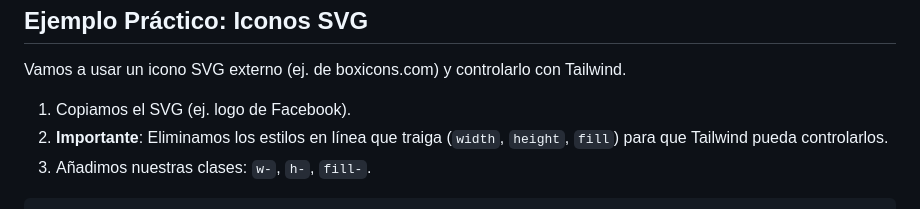
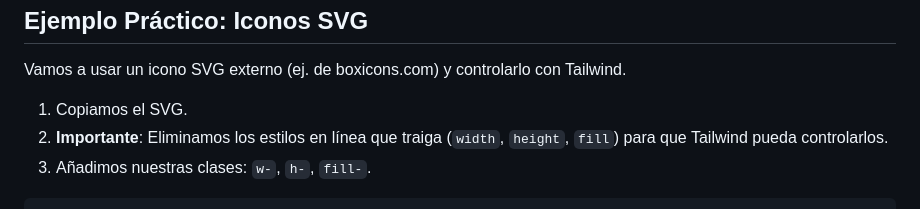
Before and after one commit to iluori/interfaces_web, a Markdown page: Tailwind CSS/README.md, the part around the change. GitHub-like rendering.

Commit message:
Update instructions for using external SVG icons

```diff
--- a/Tailwind CSS/README.md
+++ b/Tailwind CSS/README.md
@@ -106,7 +106,7 @@
 
 Vamos a usar un icono SVG externo (ej. de boxicons.com) y controlarlo con Tailwind.
 
-1. Copiamos el SVG (ej. logo de Facebook).
+1. Copiamos el SVG.
 2. **Importante**: Eliminamos los estilos en línea que traiga (`width`, `height`, `fill`) para que Tailwind pueda controlarlos.
 3. Añadimos nuestras clases: `w-`, `h-`, `fill-`.
 
```
